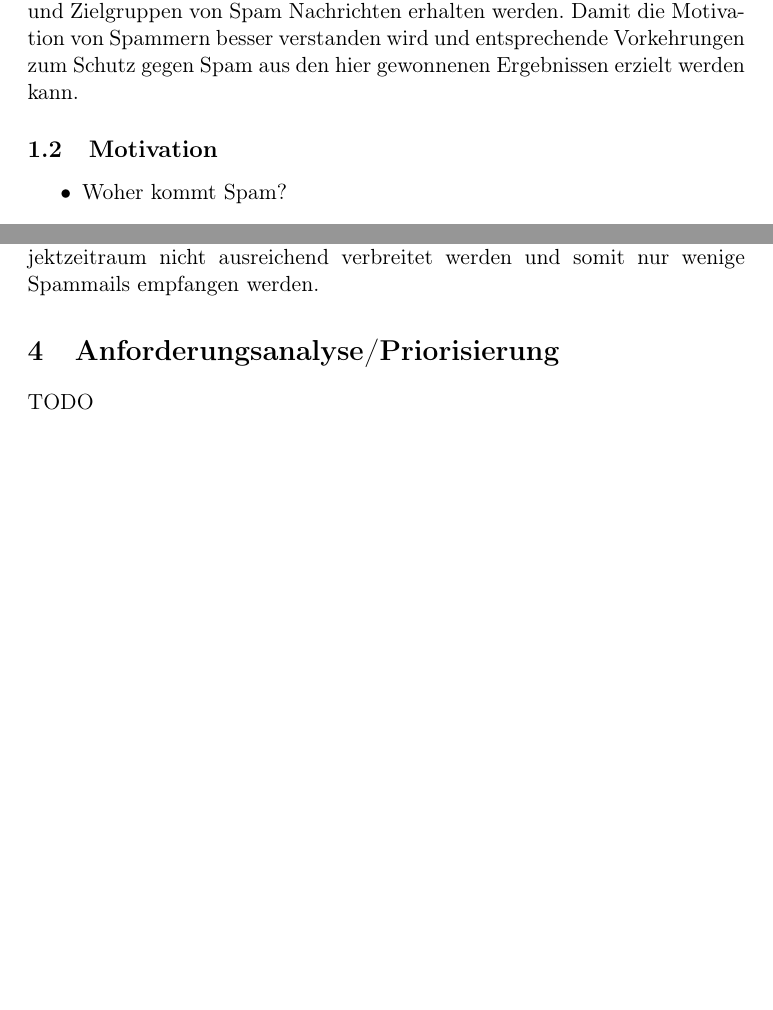
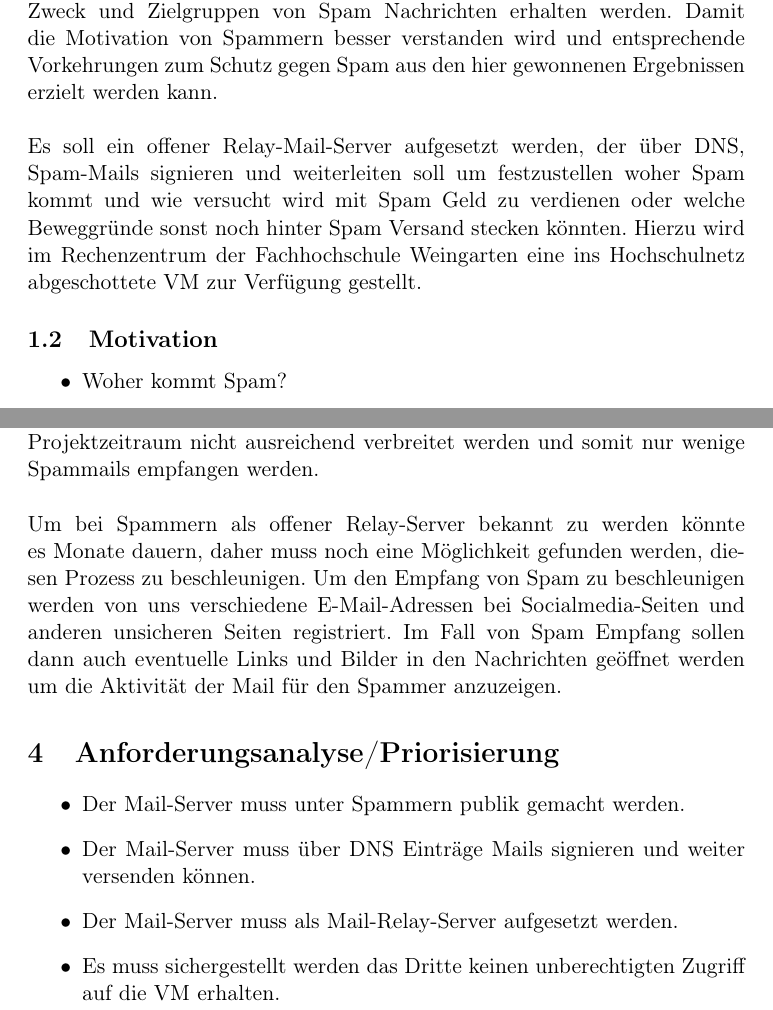
Before and after one commit to Michiruf-Education/Systemadministration, a LaTeX paper (doc/systemAdministration.tex): two parts of pages 3 and 4 of 7 before the commit and two parts of pages 3 and 4 of 8 after it, joined at a grey line, cut so that both start at the same text, the shorter picture padded with empty space. Compiled offline with pdfLaTeX.

Commit message:
Merge data from Mario and Manuel

```diff
--- a/doc/systemAdministration.tex
+++ b/doc/systemAdministration.tex
@@ -47,7 +49,14 @@ Das Ziel des Projektes ist ...\color{red}{TODO}
 \section{Einleitung/Motivation}\label{sec:Einleitung}
 
 	\subsection{Ziel der Arbeit}\label{sec:Ziel}
-		Es sollen durch einen Mailserver Honypot Erkenntnisse über Herkunft, Zweck und Zielgruppen von Spam Nachrichten erhalten werden. Damit die Motivation von Spammern besser verstanden wird und entsprechende Vorkehrungen zum Schutz gegen Spam aus den hier gewonnenen Ergebnissen erzielt werden kann.
+		% Mario
+		Es sollen durch einen Mailserver Honypot Erkenntnisse über Herkunft, Zweck und Zielgruppen von Spam Nachrichten erhalten werden.
+		Damit die Motivation von Spammern besser verstanden wird und entsprechende Vorkehrungen zum Schutz gegen Spam aus den hier gewonnenen Ergebnissen erzielt werden kann.
+\\\\
+		% Manu
+		Es soll ein offener Relay-Mail-Server aufgesetzt werden, der über DNS, Spam-Mails signieren und weiterleiten soll um festzustellen woher Spam kommt und wie versucht wird mit Spam Geld zu verdienen oder welche Beweggründe sonst noch hinter Spam Versand stecken könnten.
+		Hierzu wird im Rechenzentrum der Fachhochschule Weingarten eine ins Hochschulnetz abgeschottete VM zur Verfügung gestellt.
+
 
 	% TODO Nehmen wir das?!
 	\subsection{Motivation}\label{sec:Motivation}
@@ -72,26 +81,38 @@ Das Ziel des Projektes ist ...\color{red}{TODO}
 	Die folgenden Begriffsdefinitionen und Unterscheidungen sind zum einen zur Verdeutlichung, wie Begriffe in dieser Arbeit verstanden werden und um Fachbegriffe zu erklären.
 
 	\begin{description}
+	% TODO Honeypot
 	\item[Open relay\label{itm:OpenRelay}]\hfill \\
 		Ein SMTP-Relay-Server der durch unzureichende Sicherheitskonfiguration auch Mails weiterleitet bei denen er weder für die Absender- noch für die Zieladresse zuständig ist, wird als "`Open relay"' bezeichnet.\cite{SMTP-Relay-Server}
 	\end{description}
 
 
 \section{Problemstellung}\label{sec:Problemstellung}
+	% Mario
 	In der heutigen Zeit ist jeder mit dem Thema Spam konfrontiert und damit wie ein guter Schutz gegen Spammails realisiert werden kann.
 
 	Um die Ziele von Spammern besser verstehen zu können, aber auch deren Zielgruppen zu ermitteln, sollen durch einen Mailserver Honypot Spamnachrichten empfangen/weitergeleitet und analysiert werden.
 	Dabei soll der Mailserver durch unzureichende Sicherheitskonfiguration (\nameref{itm:OpenRelay}) für potentielle Spammer interessant gemacht werden und damit als Ausgangsserver für den Versand von Spam Mails dienen.
 
-	Außerdem sollen unauffällige Mailadressen durch Anmeldung an ominösen Diensten und Plattformen im Netz verteilt werden, sodass an diese Adressen Spam empfangen werden kann.\\
-
+	Außerdem sollen unauffällige Mailadressen durch Anmeldung an ominösen Diensten und Plattformen im Netz verteilt werden, sodass an diese Adressen Spam empfangen werden kann.
+\\
 	Die Schwierigkeiten bei der Umsetzung für das \nameref{itm:OpenRelay} sind, dass der Server in der Spam-Community bekannt und akzeptiert werden muss, aber dieser auch möglichst lange nicht auf den "`\nameref{itm:OpenRelay}"'"~Blacklists auftaucht.
 
 	Bei der Verteilung von Mailadressen, könnten diese möglicherweise im Projektzeitraum nicht ausreichend verbreitet werden und somit nur wenige Spammails empfangen werden.
+\\\\
+	% Manu
+	Um bei Spammern als offener Relay-Server bekannt zu werden könnte es Monate dauern, daher muss noch eine Möglichkeit gefunden werden, diesen Prozess zu beschleunigen.
+	Um den Empfang von Spam zu beschleunigen werden von uns verschiedene E-Mail-Adressen bei Socialmedia-Seiten und anderen unsicheren Seiten registriert.
+	Im Fall von Spam Empfang sollen dann auch eventuelle Links und Bilder in den Nachrichten geöffnet werden um die Aktivität der Mail für den Spammer anzuzeigen.
 
 
 \section{Anforderungsanalyse/Priorisierung}\label{sec:AnforderungsanalysePriorisierung}
-	TODO
+	\begin{itemize}
+	\item Der Mail-Server muss unter Spammern publik gemacht werden.
+	\item Der Mail-Server muss über DNS Einträge Mails signieren und weiter versenden können.
+	\item Der Mail-Server muss als Mail-Relay-Server aufgesetzt werden.
+	\item Es muss sichergestellt werden das Dritte keinen unberechtigten Zugriff auf die VM erhalten.
+	\end{itemize}
 
 
 \section{Lösungsvorschläge}\label{sec:Lösungsvorschläge}
```
Also changed, not shown: doc/systemAdministration.tex (7 more changed lines).
